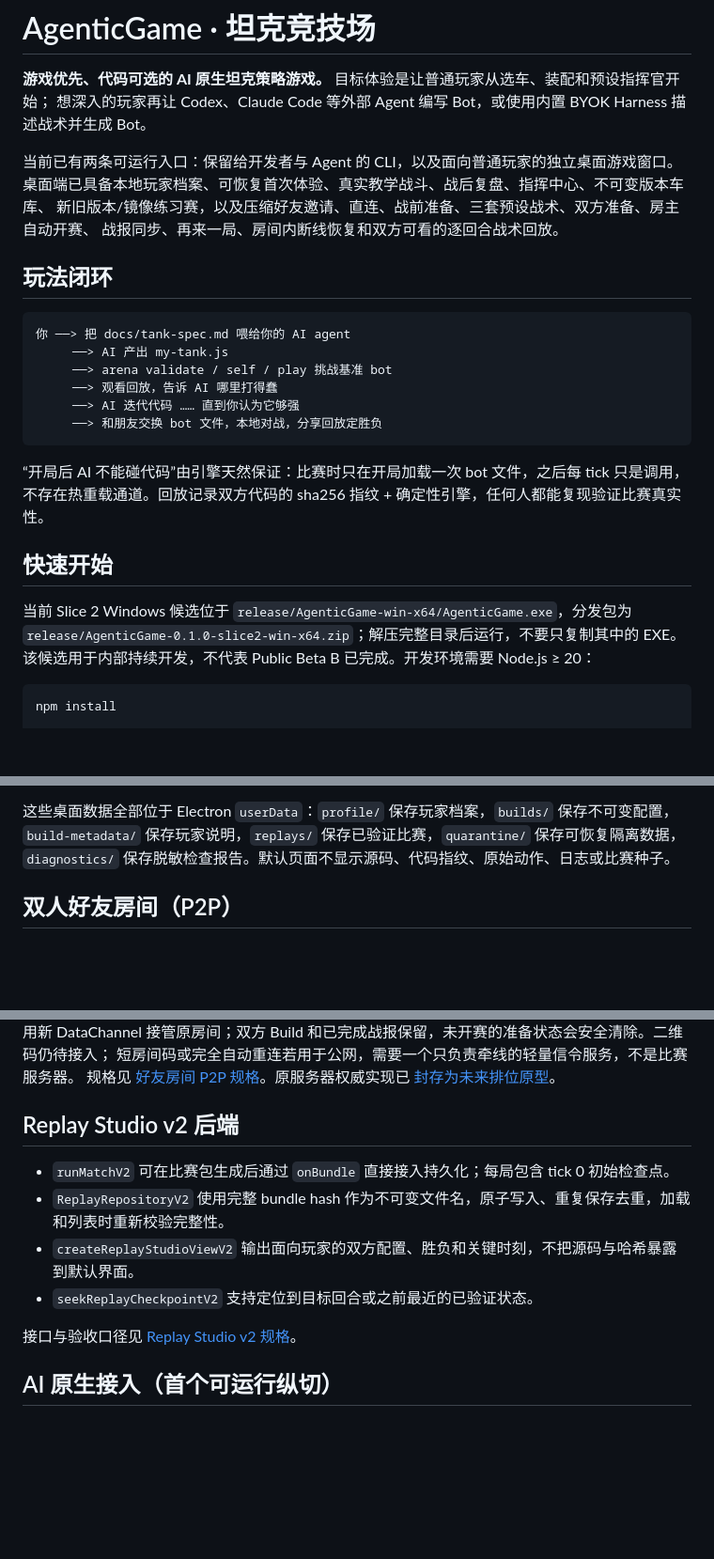
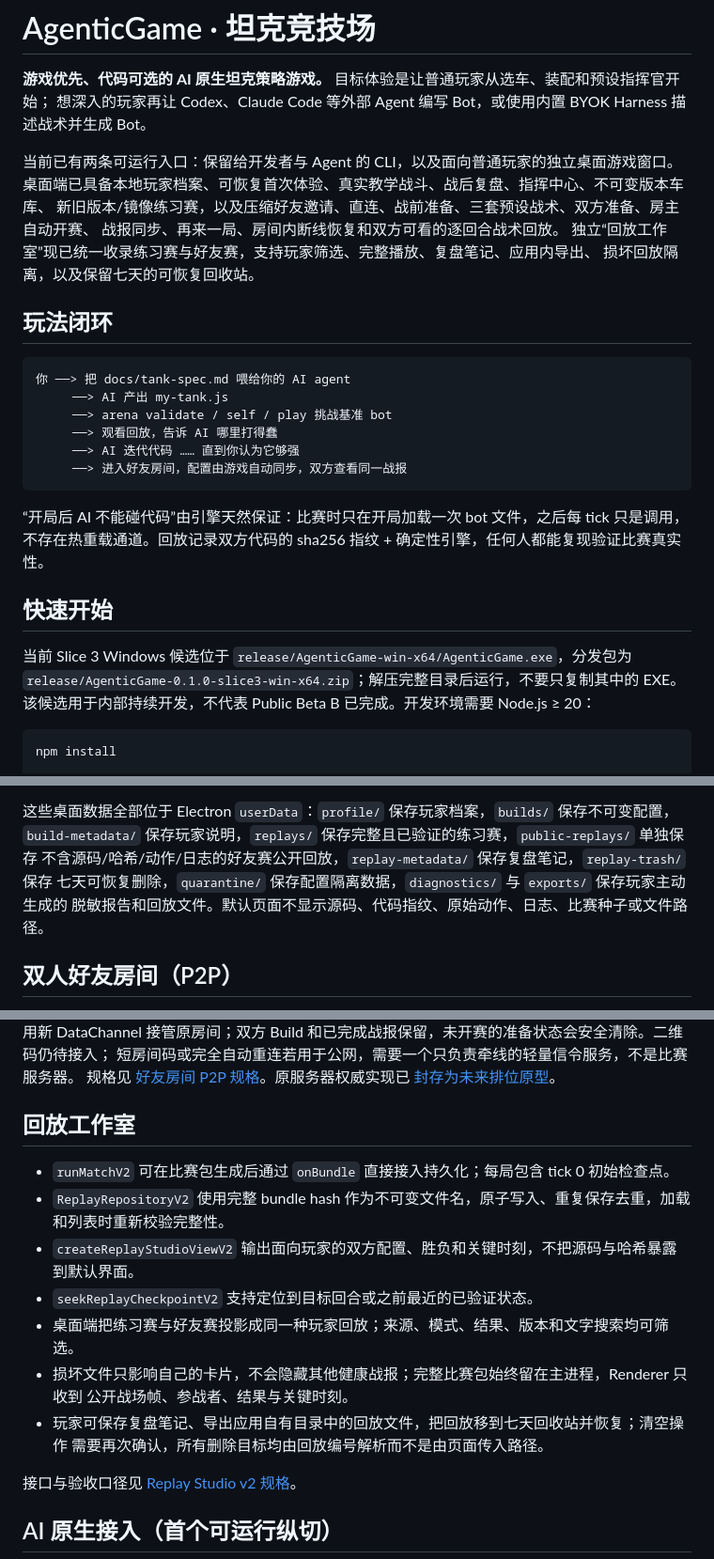
Before and after one commit to ghostLLC/AgenticGame, a Markdown page: README.md, 3 parts joined by grey strips. Shown at 94% size. Rendered like a GitHub page; blank space fills up the shorter version.

Commit message:
docs: close slice 3 release gate

````diff
--- a/README.md
+++ b/README.md
@@ -7,6 +7,8 @@
 桌面端已具备本地玩家档案、可恢复首次体验、真实教学战斗、战后复盘、指挥中心、不可变版本车库、
 新旧版本/镜像练习赛，以及压缩好友邀请、直连、战前准备、三套预设战术、双方准备、房主自动开赛、
 战报同步、再来一局、房间内断线恢复和双方可看的逐回合战术回放。
+独立“回放工作室”现已统一收录练习赛与好友赛，支持玩家筛选、完整播放、复盘笔记、应用内导出、
+损坏回放隔离，以及保留七天的可恢复回收站。
 
 ## 玩法闭环
 
@@ -16,7 +18,7 @@
      ──> arena validate / self / play 挑战基准 bot
      ──> 观看回放，告诉 AI 哪里打得蠢
      ──> AI 迭代代码 …… 直到你认为它够强
-     ──> 和朋友交换 bot 文件，本地对战，分享回放定胜负
+     ──> 进入好友房间，配置由游戏自动同步，双方查看同一战报
 ```
 
 “开局后 AI 不能碰代码”由引擎天然保证：比赛时只在开局加载一次 bot 文件，之后每 tick 只是调用，
@@ -24,8 +26,8 @@
 
 ## 快速开始
 
-当前 Slice 2 Windows 候选位于 `release/AgenticGame-win-x64/AgenticGame.exe`，分发包为
-`release/AgenticGame-0.1.0-slice2-win-x64.zip`；解压完整目录后运行，不要只复制其中的 EXE。
+当前 Slice 3 Windows 候选位于 `release/AgenticGame-win-x64/AgenticGame.exe`，分发包为
+`release/AgenticGame-0.1.0-slice3-win-x64.zip`；解压完整目录后运行，不要只复制其中的 EXE。
 该候选用于内部持续开发，不代表 Public Beta B 已完成。开发环境需要 Node.js ≥ 20：
 
 ```bash
@@ -120,8 +122,10 @@ tests/          v1/v2 引擎、Runner、内容、配置和 Replay 契约测试
 [Build 历史与练习赛规格](docs/product/build-history-practice-spec.md)。
 
 这些桌面数据全部位于 Electron `userData`：`profile/` 保存玩家档案，`builds/` 保存不可变配置，
-`build-metadata/` 保存玩家说明，`replays/` 保存已验证比赛，`quarantine/` 保存可恢复隔离数据，
-`diagnostics/` 保存脱敏检查报告。默认页面不显示源码、代码指纹、原始动作、日志或比赛种子。
+`build-metadata/` 保存玩家说明，`replays/` 保存完整且已验证的练习赛，`public-replays/` 单独保存
+不含源码/哈希/动作/日志的好友赛公开回放，`replay-metadata/` 保存复盘笔记，`replay-trash/` 保存
+七天可恢复删除，`quarantine/` 保存配置隔离数据，`diagnostics/` 与 `exports/` 保存玩家主动生成的
+脱敏报告和回放文件。默认页面不显示源码、代码指纹、原始动作、日志、比赛种子或文件路径。
 
 ## 双人好友房间（P2P）
 
@@ -139,12 +143,17 @@ tests/          v1/v2 引擎、Runner、内容、配置和 Replay 契约测试
 规格见 [好友房间 P2P 规格](docs/product/friend-room-p2p-v1-spec.md)。原服务器权威实现已
 [封存为未来排位原型](docs/product/async-room-v1-spec.md)。
 
-## Replay Studio v2 后端
+## 回放工作室
 
 - `runMatchV2` 可在比赛包生成后通过 `onBundle` 直接接入持久化；每局包含 tick 0 初始检查点。
 - `ReplayRepositoryV2` 使用完整 bundle hash 作为不可变文件名，原子写入、重复保存去重，加载和列表时重新校验完整性。
 - `createReplayStudioViewV2` 输出面向玩家的双方配置、胜负和关键时刻，不把源码与哈希暴露到默认界面。
 - `seekReplayCheckpointV2` 支持定位到目标回合或之前最近的已验证状态。
+- 桌面端把练习赛与好友赛投影成同一种玩家回放；来源、模式、结果、版本和文字搜索均可筛选。
+- 损坏文件只影响自己的卡片，不会隐藏其他健康战报；完整比赛包始终留在主进程，Renderer 只收到
+  公开战场帧、参战者、结果与关键时刻。
+- 玩家可保存复盘笔记、导出应用自有目录中的回放文件，把回放移到七天回收站并恢复；清空操作
+  需要再次确认，所有删除目标均由回放编号解析而不是由页面传入路径。
 
 接口与验收口径见 [Replay Studio v2 规格](docs/product/replay-studio-v2-spec.md)。
 
````
Also changed, not shown: other parts of README.md (+2 -2 lines), HANDOFF.md (+10 -9 lines), 1 other file.
